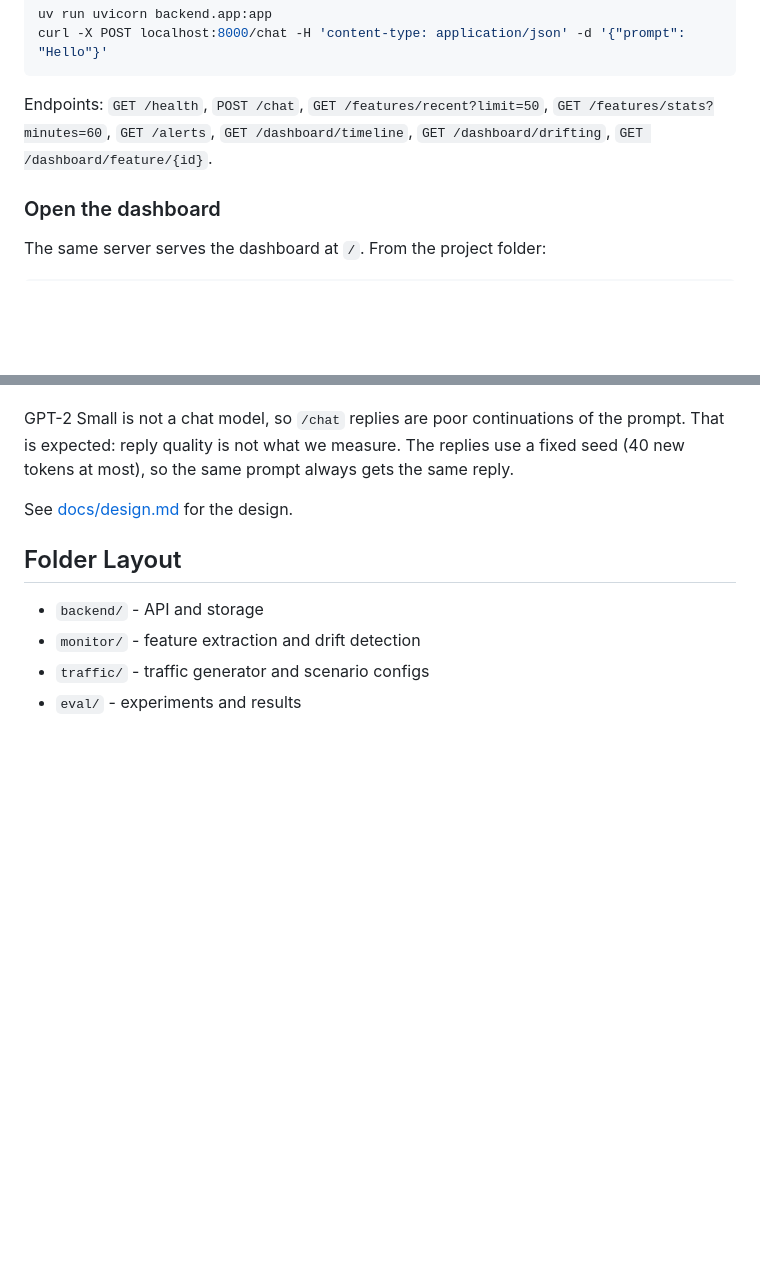
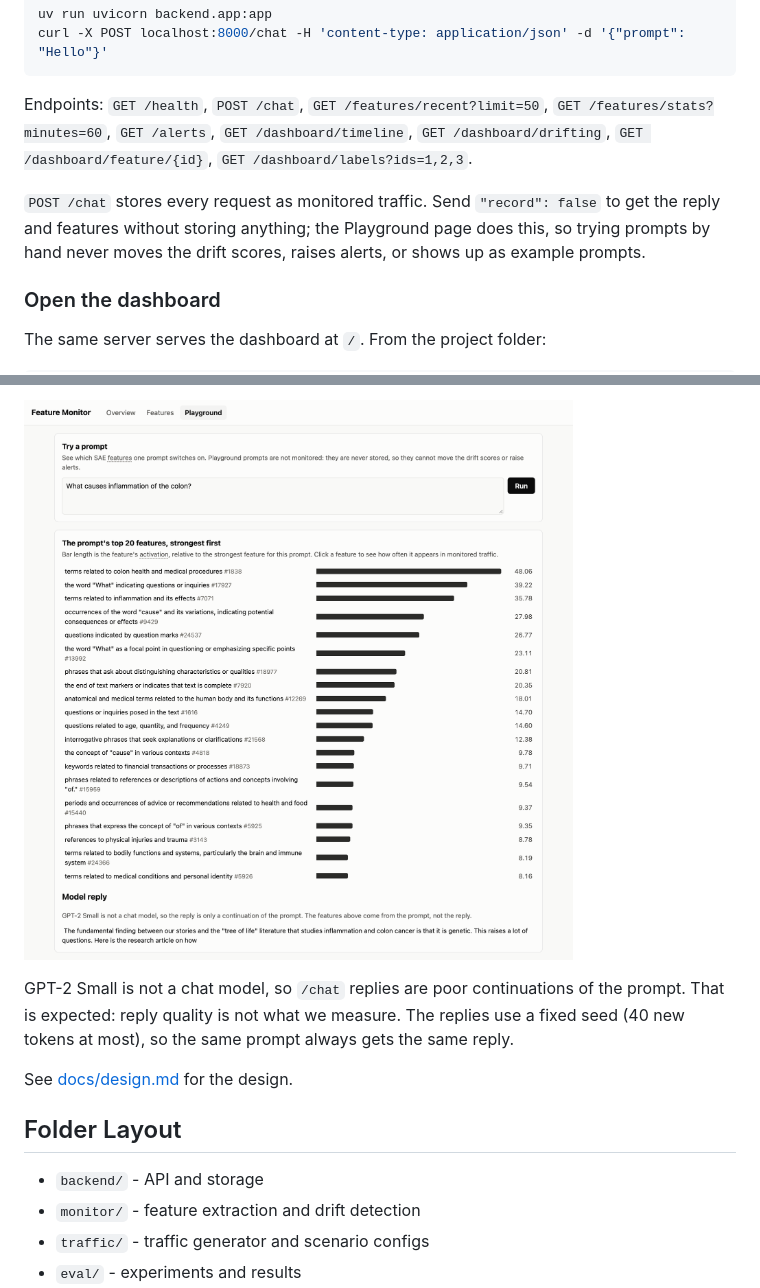
Before and after one commit to shedrachIkenna/feature-monitor, a Markdown page: README.md, 2 parts joined by grey strips. Rendered like a GitHub page; pictures changed too: docs/images/playground.png (added); blank space fills up the shorter version.

````diff
--- a/README.md
+++ b/README.md
@@ -22,7 +22,9 @@ uv run uvicorn backend.app:app
 curl -X POST localhost:8000/chat -H 'content-type: application/json' -d '{"prompt": "Hello"}'
 ```
 
-Endpoints: `GET /health`, `POST /chat`, `GET /features/recent?limit=50`, `GET /features/stats?minutes=60`, `GET /alerts`, `GET /dashboard/timeline`, `GET /dashboard/drifting`, `GET /dashboard/feature/{id}`.
+Endpoints: `GET /health`, `POST /chat`, `GET /features/recent?limit=50`, `GET /features/stats?minutes=60`, `GET /alerts`, `GET /dashboard/timeline`, `GET /dashboard/drifting`, `GET /dashboard/feature/{id}`, `GET /dashboard/labels?ids=1,2,3`.
+
+`POST /chat` stores every request as monitored traffic. Send `"record": false` to get the reply and features without storing anything; the Playground page does this, so trying prompts by hand never moves the drift scores, raises alerts, or shows up as example prompts.
 
 ### Open the dashboard
 
@@ -45,3 +61,5 @@ The charts show time up to now, so for a run from earlier in the day set **Time
+![Playground with a medical prompt](docs/images/playground.png)
+
 GPT-2 Small is not a chat model, so `/chat` replies are poor continuations of the prompt. That is expected: reply quality is not what we measure. The replies use a fixed seed (40 new tokens at most), so the same prompt always gets the same reply.
 
 See [docs/design.md](docs/design.md) for the design.
````
Also changed, not shown: other parts of README.md (+14 -0 lines), docs/log.md (+5 -0 lines), docs/images/features-drift.png (added), docs/images/overview-alert.png (added), 10 other files.
